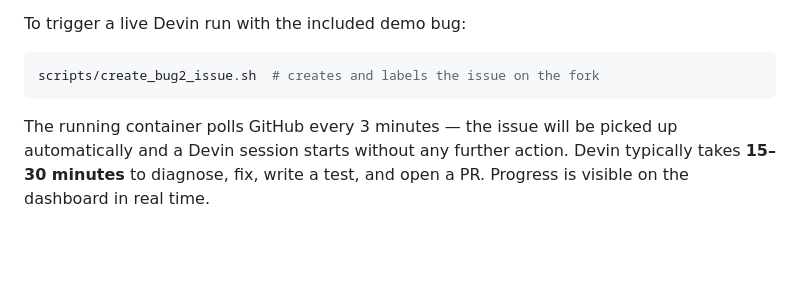
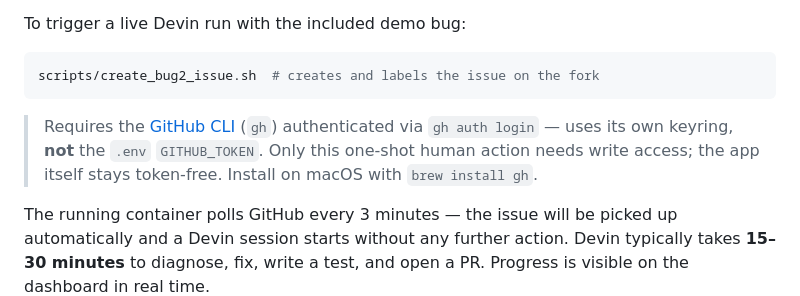
Before and after one commit to kutvonenaki/devin-orchestrator, a Markdown page: README.md, the part around the change. GitHub-like rendering; blank space fills up the shorter version.

Commit message:
README: note gh CLI requirement for create_bug2_issue.sh

````diff
--- a/README.md
+++ b/README.md
@@ -25,6 +25,11 @@ To trigger a live Devin run with the included demo bug:
 ```bash
 scripts/create_bug2_issue.sh  # creates and labels the issue on the fork
 ```
+
+> Requires the [GitHub CLI](https://cli.github.com) (`gh`) authenticated via
+> `gh auth login` — uses its own keyring, **not** the `.env` `GITHUB_TOKEN`.
+> Only this one-shot human action needs write access; the app itself stays
+> token-free. Install on macOS with `brew install gh`.
 
 The running container polls GitHub every 3 minutes — the issue will be picked
 up automatically and a Devin session starts without any further action.
````
